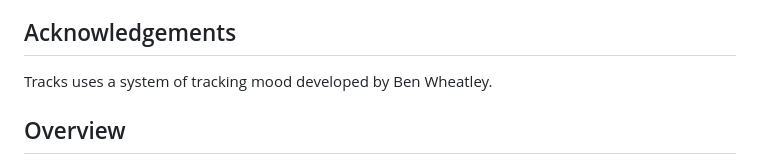
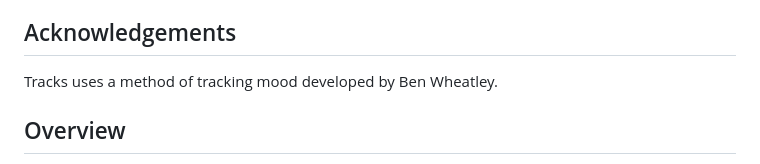
Before and after one commit to JJarratt/mood-tracker, a Markdown page: README.md, the part around the change. GitHub-like rendering.

```diff
--- a/README.md
+++ b/README.md
@@ -20,7 +20,7 @@ This feature will allows users to add notes to their mood entries, such as what
 
 ## Acknowledgements
 
-Tracks uses a system of tracking mood developed by Ben Wheatley.
+Tracks uses a method of tracking mood developed by Ben Wheatley.
 
 ## Overview
 
```
